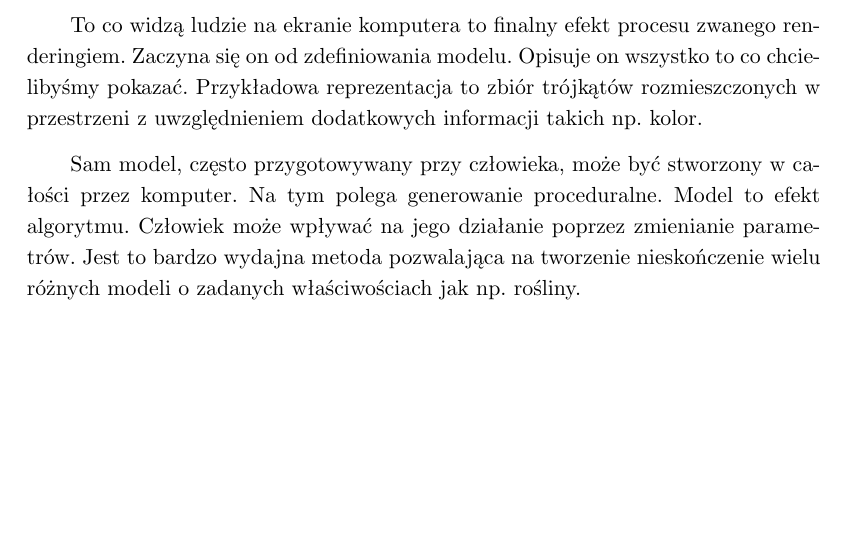
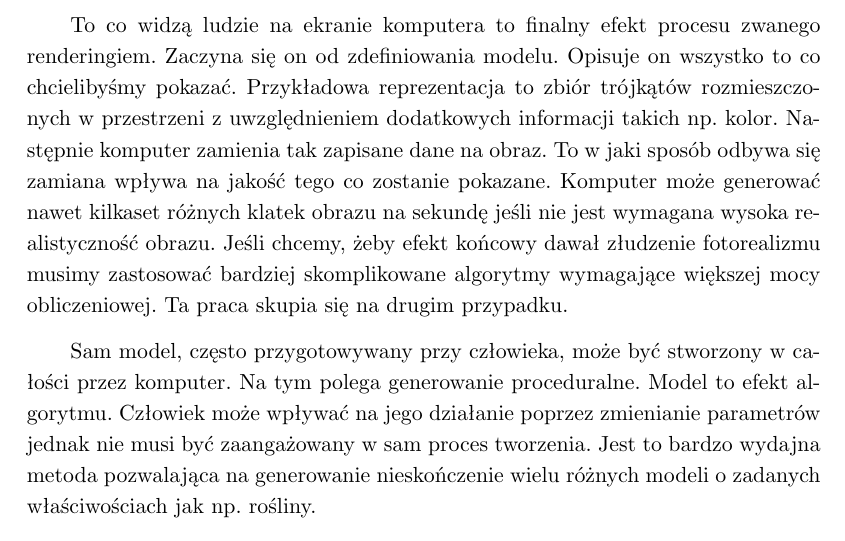
Before and after one commit to bratek20/RPForest, a LaTeX thesis (guide/guide.tex): part of page 7 of 37, cut so that both start at the same text, the shorter picture padded with empty space. Compiled offline with pdfLaTeX.

Commit message:
Guide tweaks. makeGif bash script.

```diff
--- a/guide/guide.tex
+++ b/guide/guide.tex
@@ -47,9 +47,9 @@
 \chapter{Wprowadzenie}
     Oba zagadnienia z tytułu pracy: realistyczny rendering oraz generowanie proceduralne przynależą do poddziedziny informatyki zwanej grafiką komputerową. Nauka ta, w dużym uproszczeniu, skupia się w jaki sposób przy pomocy komputera tworzyć obraz zrozumiały dla człowieka.
 
-    To co widzą ludzie na ekranie komputera to finalny efekt procesu zwanego renderingiem. Zaczyna się on od zdefiniowania modelu. Opisuje on wszystko to co chcielibyśmy pokazać. Przykładowa reprezentacja to zbiór trójkątów rozmieszczonych w przestrzeni z uwzględnieniem dodatkowych informacji takich np. kolor.
+    To co widzą ludzie na ekranie komputera to finalny efekt procesu zwanego renderingiem. Zaczyna się on od zdefiniowania modelu. Opisuje on wszystko to co chcielibyśmy pokazać. Przykładowa reprezentacja to zbiór trójkątów rozmieszczonych w przestrzeni z uwzględnieniem dodatkowych informacji takich np. kolor. Następnie komputer zamienia tak zapisane dane na obraz. To w jaki sposób odbywa się zamiana wpływa na jakość tego co zostanie pokazane. Komputer może generować nawet kilkaset różnych klatek obrazu na sekundę jeśli nie jest wymagana wysoka realistyczność obrazu. Jeśli chcemy, żeby efekt końcowy dawał złudzenie fotorealizmu musimy zastosować bardziej skomplikowane algorytmy wymagające większej mocy obliczeniowej. Ta praca skupia się na drugim przypadku.
 
-    Sam model, często przygotowywany przy człowieka, może być stworzony w całości przez komputer. Na tym polega generowanie proceduralne. Model to efekt algorytmu. Człowiek może wpływać na jego działanie poprzez zmienianie parametrów. Jest to bardzo wydajna metoda pozwalająca na tworzenie nieskończenie wielu różnych modeli o zadanych właściwościach jak np. rośliny.
+    Sam model, często przygotowywany przy człowieka, może być stworzony w całości przez komputer. Na tym polega generowanie proceduralne. Model to efekt algorytmu. Człowiek może wpływać na jego działanie poprzez zmienianie parametrów jednak nie musi być zaangażowany w sam proces tworzenia. Jest to bardzo wydajna metoda pozwalająca na generowanie nieskończenie wielu różnych modeli o zadanych właściwościach jak np. rośliny.
 
     Celem pracy było napisanie programu, który generuje proceduralnie prosty krajobraz leśny, a następnie realistycznie renderuje stworzone środowisko.
     Sam program jest wysoce sparametryzowany pozwalając użytkownikowi wpływać na większość generowanych rzeczy oraz sam proces renderingu.
```
Also changed, not shown: 1 other file.
